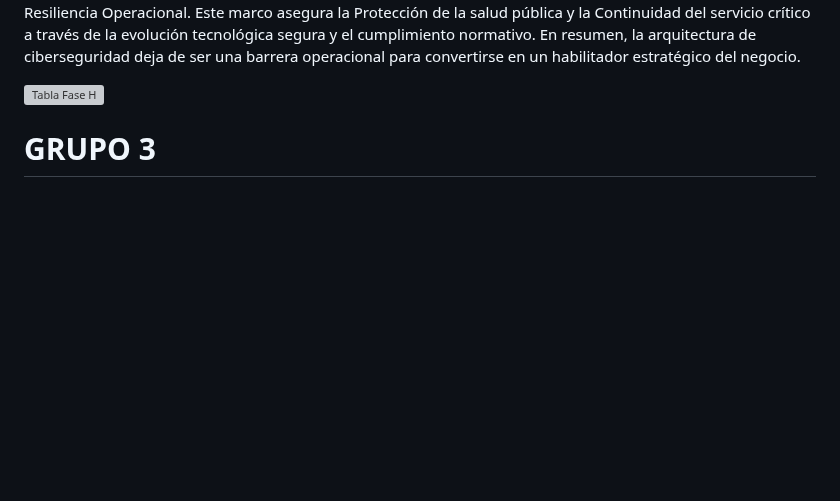
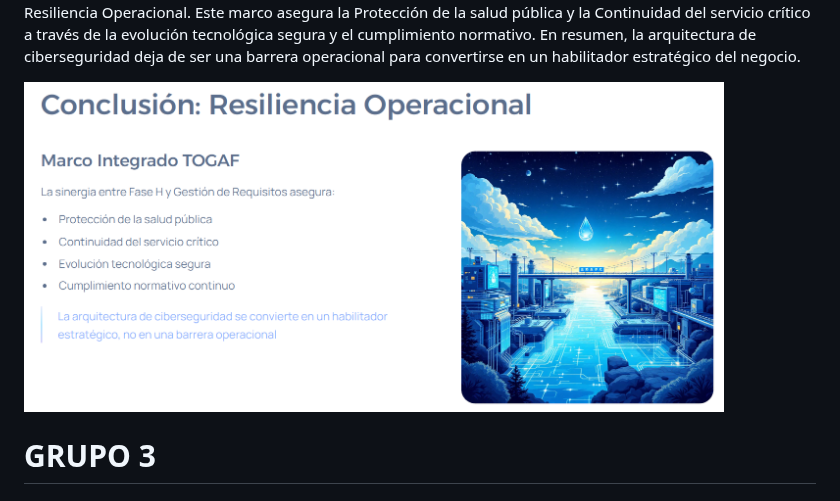
Before and after one commit to jaiderospina/Gestion_Ciberseguridad_2025_2, a Markdown page: TOGAF_AZ/README.md, the part around the change. GitHub-like rendering; blank space fills up the shorter version; grey boxes are pictures that could not be loaded.

Commit message:
Update README.md
Final

```diff
--- a/TOGAF_AZ/README.md
+++ b/TOGAF_AZ/README.md
@@ -403,7 +403,7 @@ La sinergia entre la Fase H de TOGAF y la Gestión de Requisitos crea un Marco I
 En resumen, la arquitectura de ciberseguridad deja de ser una barrera operacional para convertirse en un habilitador estratégico del negocio.
 
 
-<img src="images/Conclusion.png" alt="Tabla Fase H" width="700">
+<img src="images/5_Conclusion.png" alt="Conclusion" width="700">
 
 
 
```
